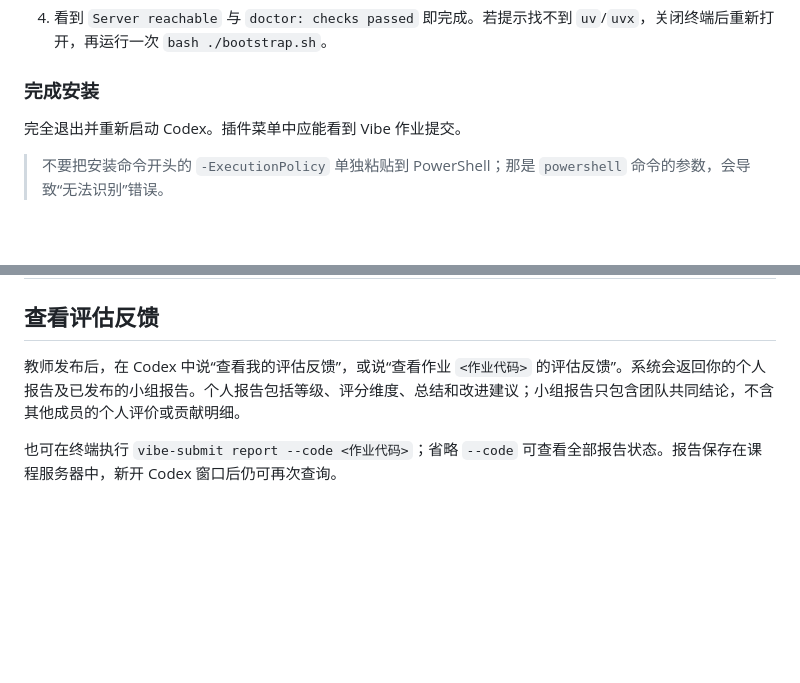
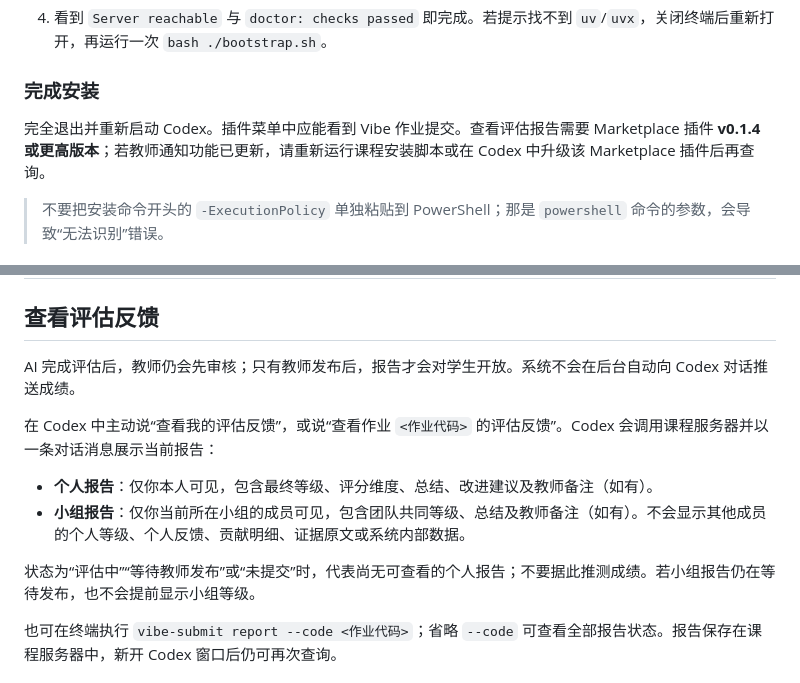
Before and after one commit to JasonLuo365/vibe-course-platform, a Markdown page: STUDENT_GUIDE.md, 2 parts joined by grey strips. GitHub-like rendering; blank space fills up the shorter version.

```diff
--- a/STUDENT_GUIDE.md
+++ b/STUDENT_GUIDE.md
@@ -44,7 +44,7 @@
 
 ### 完成安装
 
-完全退出并重新启动 Codex。插件菜单中应能看到 Vibe 作业提交。
+完全退出并重新启动 Codex。插件菜单中应能看到 Vibe 作业提交。查看评估报告需要 Marketplace 插件 **v0.1.4 或更高版本**；若教师通知功能已更新，请重新运行课程安装脚本或在 Codex 中升级该 Marketplace 插件后再查询。
 
 > 不要把安装命令开头的 `-ExecutionPolicy` 单独粘贴到 PowerShell；那是 `powershell` 命令的参数，会导致“无法识别”错误。
 
@@ -99,7 +99,14 @@ vibe-submit doctor
 
 ## 查看评估反馈
 
-教师发布后，在 Codex 中说“查看我的评估反馈”，或说“查看作业 `<作业代码>` 的评估反馈”。系统会返回你的个人报告及已发布的小组报告。个人报告包括等级、评分维度、总结和改进建议；小组报告只包含团队共同结论，不含其他成员的个人评价或贡献明细。
+AI 完成评估后，教师仍会先审核；只有教师发布后，报告才会对学生开放。系统不会在后台自动向 Codex 对话推送成绩。
+
+在 Codex 中主动说“查看我的评估反馈”，或说“查看作业 `<作业代码>` 的评估反馈”。Codex 会调用课程服务器并以一条对话消息展示当前报告：
+
+- **个人报告**：仅你本人可见，包含最终等级、评分维度、总结、改进建议及教师备注（如有）。
+- **小组报告**：仅你当前所在小组的成员可见，包含团队共同等级、总结及教师备注（如有）。不会显示其他成员的个人等级、个人反馈、贡献明细、证据原文或系统内部数据。
+
+状态为“评估中”“等待教师发布”或“未提交”时，代表尚无可查看的个人报告；不要据此推测成绩。若小组报告仍在等待发布，也不会提前显示小组等级。
 
 也可在终端执行 `vibe-submit report --code <作业代码>`；省略 `--code` 可查看全部报告状态。报告保存在课程服务器中，新开 Codex 窗口后仍可再次查询。
 
```
Also changed, not shown: TEACHER_GUIDE.md (+12 -3 lines).
